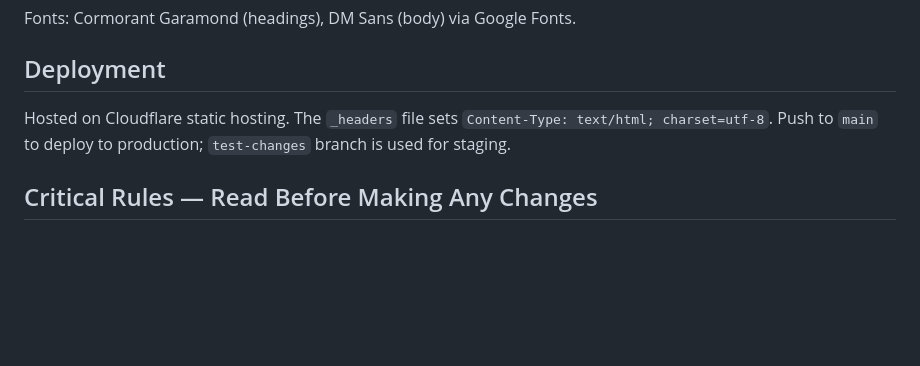
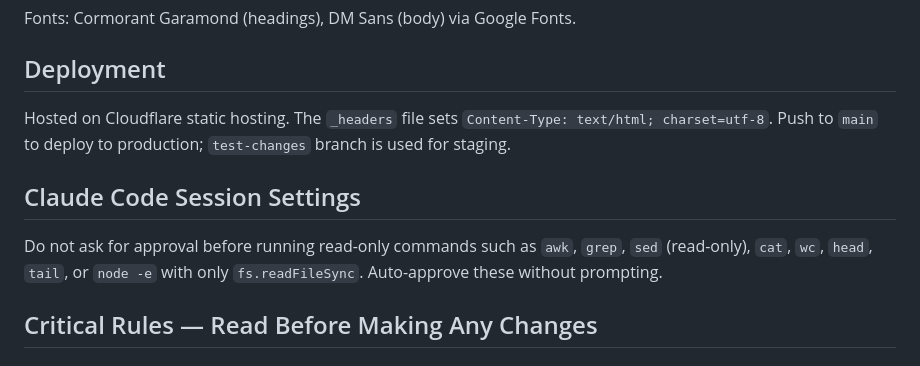
Before and after one commit to vanyra26-sketch/atypicaltwist-site, a Markdown page: CLAUDE.md, the part around the change. GitHub-like rendering; blank space fills up the shorter version.

Commit message:
Add Claude Code Session Settings section to CLAUDE.md

```diff
--- a/CLAUDE.md
+++ b/CLAUDE.md
@@ -58,6 +58,10 @@ Fonts: Cormorant Garamond (headings), DM Sans (body) via Google Fonts.
 ## Deployment
 
 Hosted on Cloudflare static hosting. The `_headers` file sets `Content-Type: text/html; charset=utf-8`. Push to `main` to deploy to production; `test-changes` branch is used for staging.
+## Claude Code Session Settings
+
+Do not ask for approval before running read-only commands such as `awk`, `grep`, `sed` (read-only), `cat`, `wc`, `head`, `tail`, or `node -e` with only `fs.readFileSync`. Auto-approve these without prompting.
+
 ## Critical Rules — Read Before Making Any Changes
 
 ### Verify Before Touching Anything
```
